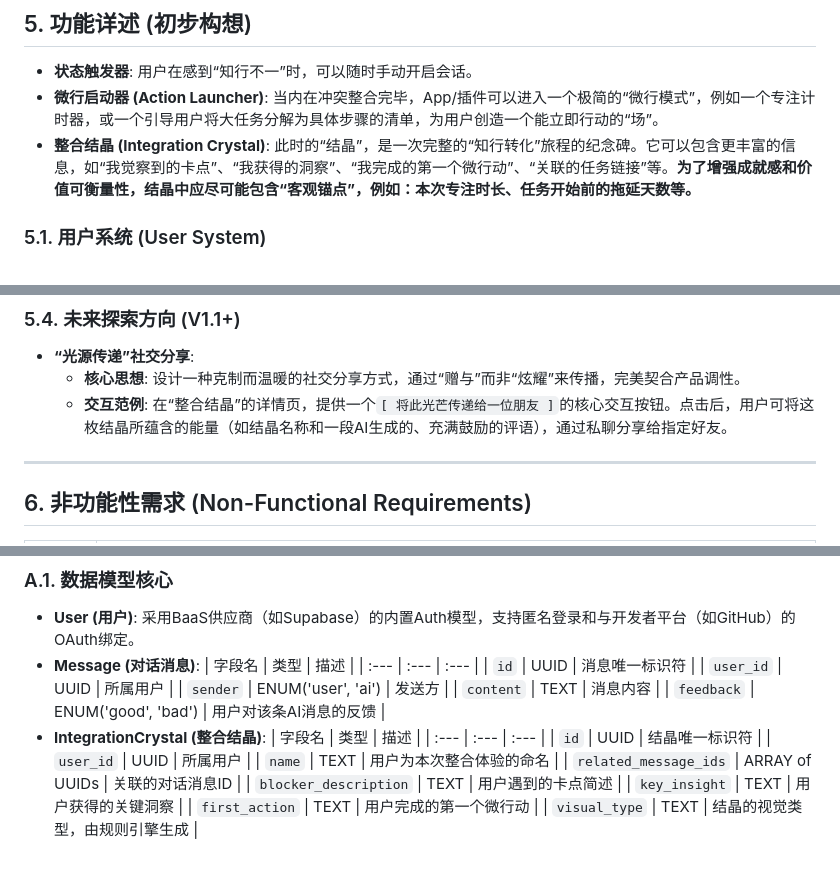
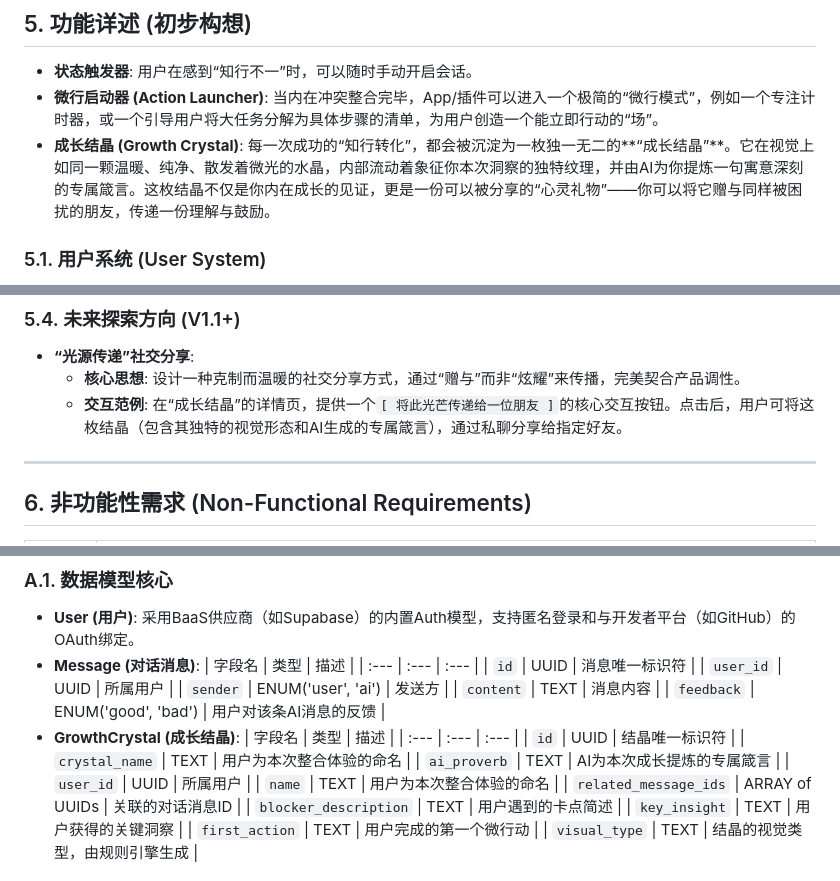
Before and after one commit to rainbow-loong/OneMind, a Markdown page: doc/MVP/1_MVP_产品需求文档.md, 3 parts joined by grey strips. Rendered like a GitHub page.

```diff
--- a/doc/MVP/1_MVP_产品需求文档.md
+++ b/doc/MVP/1_MVP_产品需求文档.md
@@ -57,7 +57,7 @@ graph TD
 
 *   **状态触发器**: 用户在感到“知行不一”时，可以随时手动开启会话。
 *   **微行启动器 (Action Launcher)**: 当内在冲突整合完毕，App/插件可以进入一个极简的“微行模式”，例如一个专注计时器，或一个引导用户将大任务分解为具体步骤的清单，为用户创造一个能立即行动的“场”。
-*   **整合结晶 (Integration Crystal)**: 此时的“结晶”，是一次完整的“知行转化”旅程的纪念碑。它可以包含更丰富的信息，如“我觉察到的卡点”、“我获得的洞察”、“我完成的第一个微行动”、“关联的任务链接”等。**为了增强成就感和价值可衡量性，结晶中应尽可能包含“客观锚点”，例如：本次专注时长、任务开始前的拖延天数等。**
+*   **成长结晶 (Growth Crystal)**: 每一次成功的“知行转化”，都会被沉淀为一枚独一无二的**“成长结晶”**。它在视觉上如同一颗温暖、纯净、散发着微光的水晶，内部流动着象征你本次洞察的独特纹理，并由AI为你提炼一句寓意深刻的专属箴言。这枚结晶不仅是你内在成长的见证，更是一份可以被分享的“心灵礼物”——你可以将它赠与同样被困扰的朋友，传递一份理解与鼓励。
 
 ### 5.1. 用户系统 (User System)
 
@@ -89,7 +89,7 @@ graph TD
 
 *   **“光源传递”社交分享**:
     *   **核心思想**: 设计一种克制而温暖的社交分享方式，通过“赠与”而非“炫耀”来传播，完美契合产品调性。
-    *   **交互范例**: 在“整合结晶”的详情页，提供一个`[ 将此光芒传递给一位朋友 ]`的核心交互按钮。点击后，用户可将这枚结晶所蕴含的能量（如结晶名称和一段AI生成的、充满鼓励的评语），通过私聊分享给指定好友。
+    *   **交互范例**: 在“成长结晶”的详情页，提供一个`[ 将此光芒传递给一位朋友 ]`的核心交互按钮。点击后，用户可将这枚结晶（包含其独特的视觉形态和AI生成的专属箴言），通过私聊分享给指定好友。
 ---
 
 ## 6. 非功能性需求 (Non-Functional Requirements)
@@ -115,10 +115,12 @@ graph TD
     | `sender` | ENUM('user', 'ai') | 发送方 |
     | `content` | TEXT | 消息内容 |
     | `feedback` | ENUM('good', 'bad') | 用户对该条AI消息的反馈 |
-*   **IntegrationCrystal (整合结晶)**:
+*   **GrowthCrystal (成长结晶)**:
     | 字段名 | 类型 | 描述 |
     | :--- | :--- | :--- |
     | `id` | UUID | 结晶唯一标识符 |
+    | `crystal_name` | TEXT | 用户为本次整合体验的命名 |
+    | `ai_proverb` | TEXT | AI为本次成长提炼的专属箴言 |
     | `user_id` | UUID | 所属用户 |
     | `name` | TEXT | 用户为本次整合体验的命名 |
     | `related_message_ids` | ARRAY of UUIDs | 关联的对话消息ID |
```
Also changed, not shown: other parts of doc/MVP/1_MVP_产品需求文档.md (+7 -7 lines).
